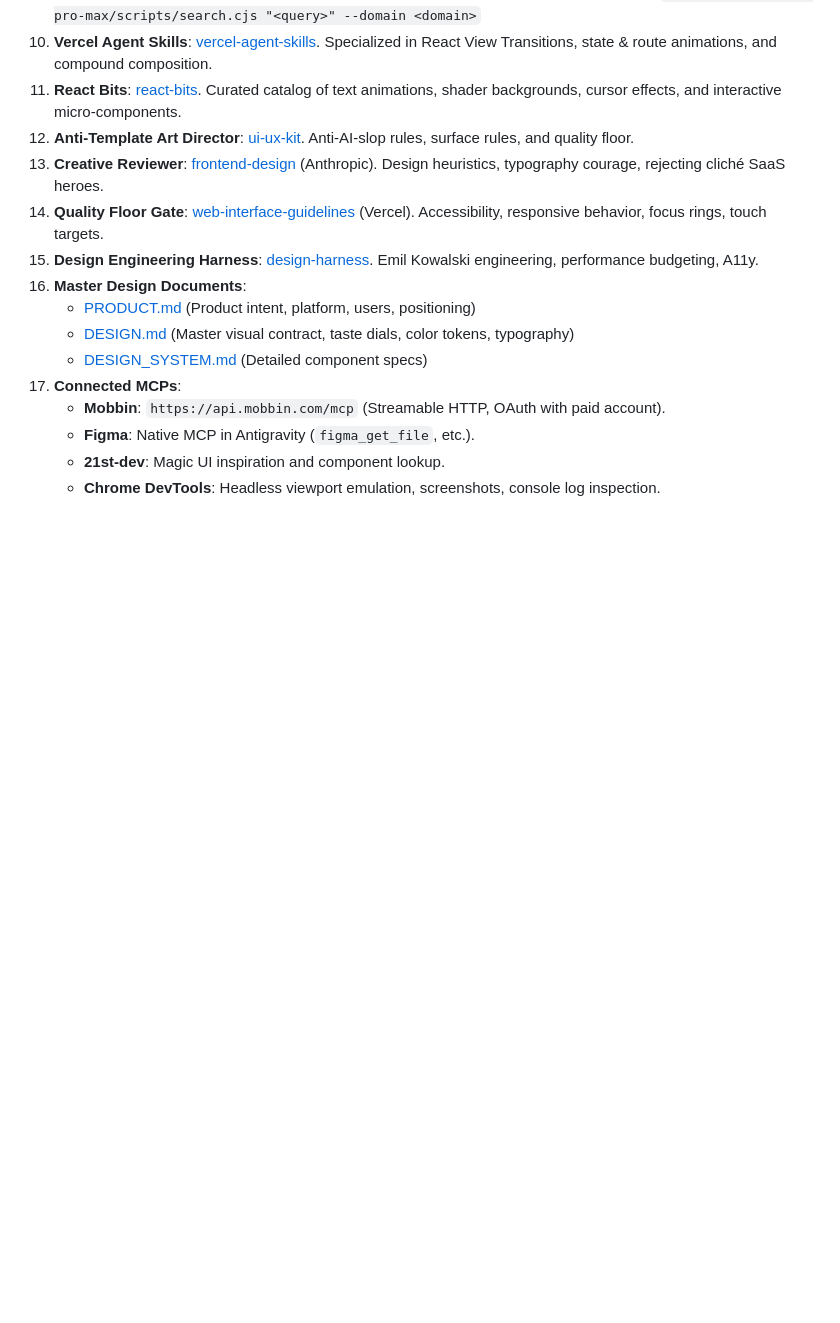
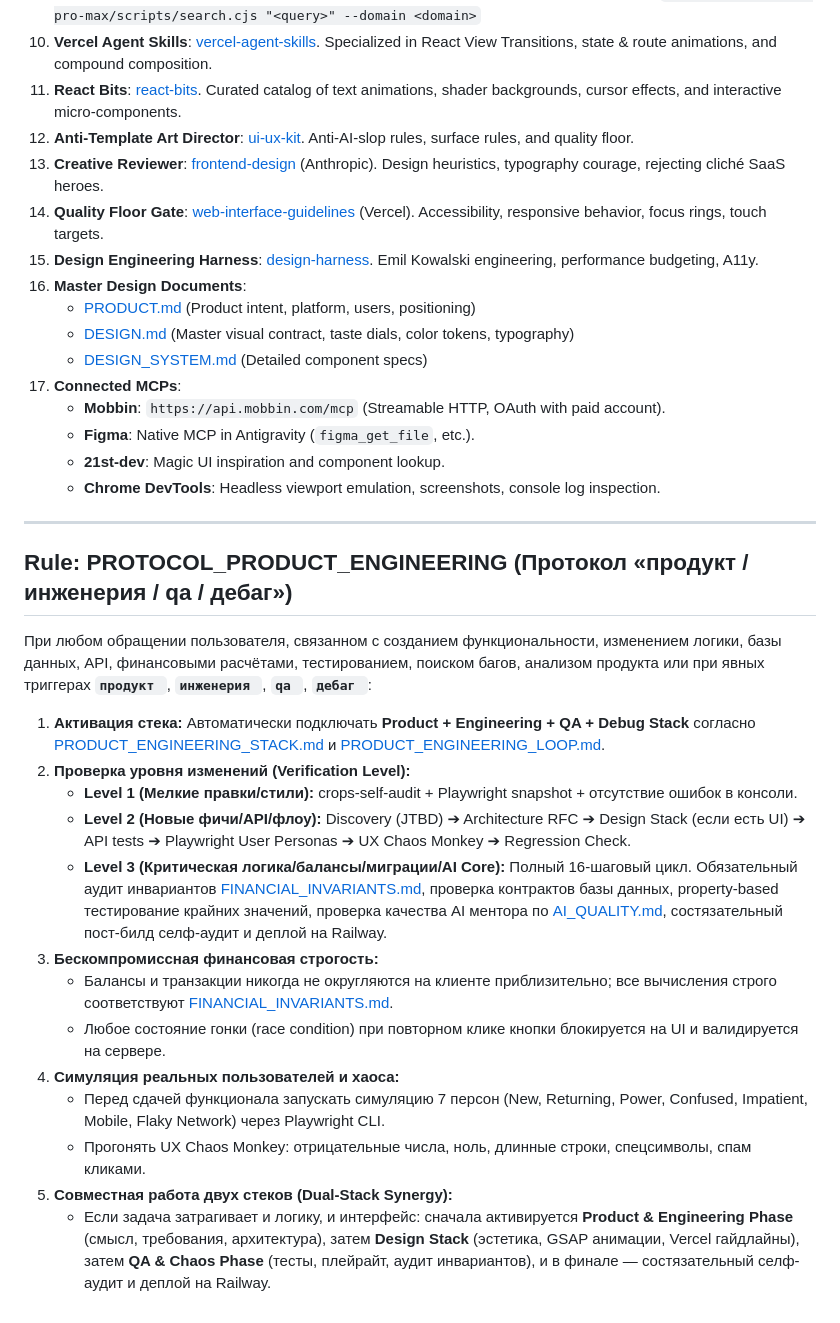
Before and after one commit to nikitakoncik34-stack/FinKaif-7, a Markdown page: AGENTS.md, the part around the change. Rendered like a GitHub page; blank space fills up the shorter version.

Commit message:
feat: Install Product + Engineering + QA + Debug Stack (PEQD) contracts & dual-stack operating model

```diff
--- a/AGENTS.md
+++ b/AGENTS.md
@@ -155,3 +155,23 @@ NEVER jump directly from `PROMPT → CODE`.
     * **Figma**: Native MCP in Antigravity (`figma_get_file`, etc.).
     * **21st-dev**: Magic UI inspiration and component lookup.
     * **Chrome DevTools**: Headless viewport emulation, screenshots, console log inspection.
+
+---
+
+## Rule: PROTOCOL_PRODUCT_ENGINEERING (Протокол «продукт / инженерия / qa / дебаг»)
+
+При любом обращении пользователя, связанном с созданием функциональности, изменением логики, базы данных, API, финансовыми расчётами, тестированием, поиском багов, анализом продукта или при явных триггерах **`продукт `**, **`инженерия `**, **`qa `**, **`дебаг `**:
+
+1. **Активация стека:** Автоматически подключать **Product + Engineering + QA + Debug Stack** согласно [PRODUCT_ENGINEERING_STACK.md](file:///C:/Users/DNS/.gemini/antigravity/scratch/FinKaif-7/PRODUCT_ENGINEERING_STACK.md) и [PRODUCT_ENGINEERING_LOOP.md](file:///C:/Users/DNS/.gemini/antigravity/scratch/FinKaif-7/PRODUCT_ENGINEERING_LOOP.md).
+2. **Проверка уровня изменений (Verification Level):**
+   - **Level 1 (Мелкие правки/стили):** crops-self-audit + Playwright snapshot + отсутствие ошибок в консоли.
+   - **Level 2 (Новые фичи/API/флоу):** Discovery (JTBD) ➔ Architecture RFC ➔ Design Stack (если есть UI) ➔ API tests ➔ Playwright User Personas ➔ UX Chaos Monkey ➔ Regression Check.
+   - **Level 3 (Критическая логика/балансы/миграции/AI Core):** Полный 16-шаговый цикл. Обязательный аудит инвариантов [FINANCIAL_INVARIANTS.md](file:///C:/Users/DNS/.gemini/antigravity/scratch/FinKaif-7/FINANCIAL_INVARIANTS.md), проверка контрактов базы данных, property-based тестирование крайних значений, проверка качества AI ментора по [AI_QUALITY.md](file:///C:/Users/DNS/.gemini/antigravity/scratch/FinKaif-7/AI_QUALITY.md), состязательный пост-билд селф-аудит и деплой на Railway.
+3. **Бескомпромиссная финансовая строгость:**
+   - Балансы и транзакции никогда не округляются на клиенте приблизительно; все вычисления строго соответствуют [FINANCIAL_INVARIANTS.md](file:///C:/Users/DNS/.gemini/antigravity/scratch/FinKaif-7/FINANCIAL_INVARIANTS.md).
+   - Любое состояние гонки (race condition) при повторном клике кнопки блокируется на UI и валидируется на сервере.
+4. **Симуляция реальных пользователей и хаоса:**
+   - Перед сдачей функционала запускать симуляцию 7 персон (New, Returning, Power, Confused, Impatient, Mobile, Flaky Network) через Playwright CLI.
+   - Прогонять UX Chaos Monkey: отрицательные числа, ноль, длинные строки, спецсимволы, спам кликами.
+5. **Совместная работа двух стеков (Dual-Stack Synergy):**
+   - Если задача затрагивает и логику, и интерфейс: сначала активируется **Product & Engineering Phase** (смысл, требования, архитектура), затем **Design Stack** (эстетика, GSAP анимации, Vercel гайдлайны), затем **QA & Chaos Phase** (тесты, плейрайт, аудит инвариантов), и в финале — состязательный селф-аудит и деплой на Railway.
```
